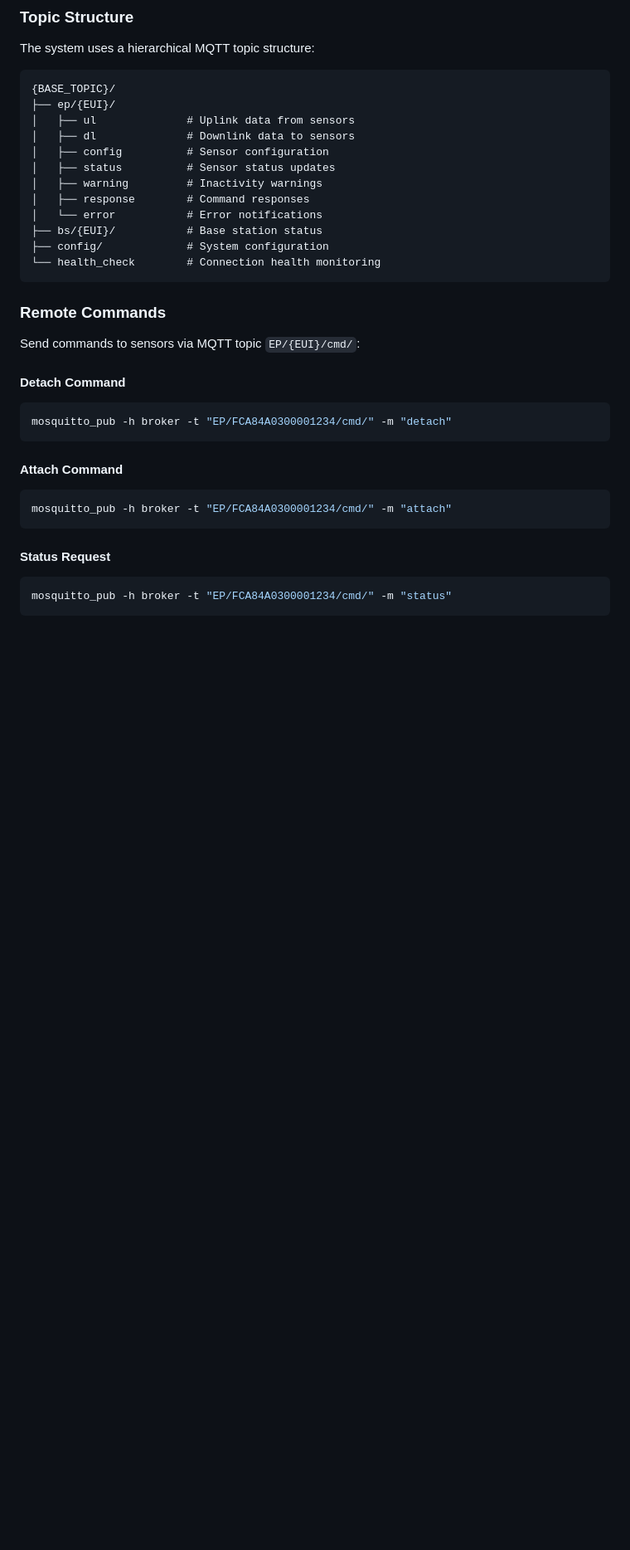
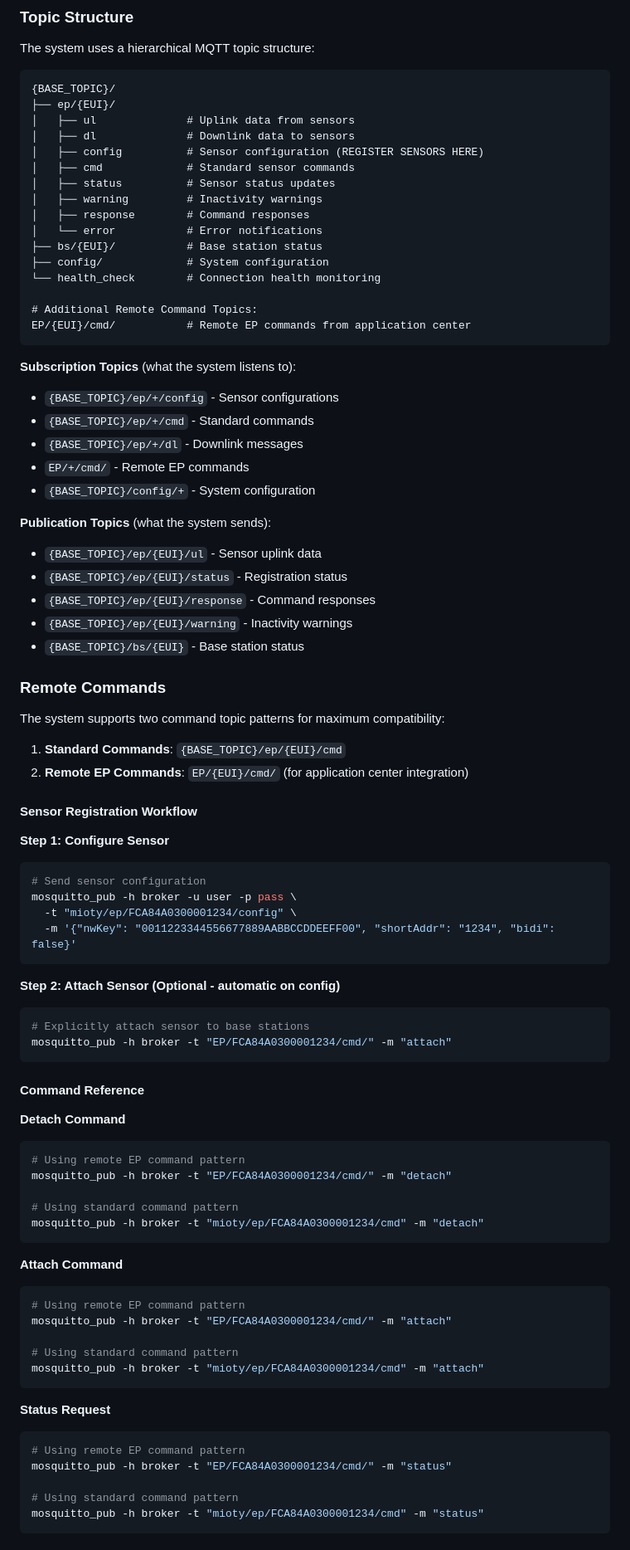
Before and after one commit to plasmonized/containerized-mioty-Service-Center, a Markdown page: README.md, the part around one of its changes. Shown at 83% size. Drawn GitHub-style; blank space fills up the shorter version.

Commit message:
Add detailed documentation for sensor registration and remote commands
Update README.md to include comprehensive details on sensor configuration via MQTT topics, including command examples and supported topic patterns. The documentation now covers both standard and remote EP commands, with a focus on the sensor registration workflow and important notes on deprecated topics.

Replit-Commit-Author: Agent
Replit-Commit-Session-Id: d9bf8eac-2c7c-4721-a780-915f4c628d68
Replit-Commit-Checkpoint-Type: full_checkpoint
Replit-Commit-Screenshot-Url: https://storage.googleapis.com/screenshot-production-us-central1/f1a9777f-5f72-4a1a-a74b-d32075e72fbd/d9bf8eac-2c7c-4721-a780-915f4c628d68/vCyytAp

````diff
--- a/README.md
+++ b/README.md
@@ -259,7 +295,8 @@ The system uses a hierarchical MQTT topic structure:
 ├── ep/{EUI}/
 │   ├── ul              # Uplink data from sensors
 │   ├── dl              # Downlink data to sensors
-│   ├── config          # Sensor configuration
+│   ├── config          # Sensor configuration (REGISTER SENSORS HERE)
+│   ├── cmd             # Standard sensor commands
 │   ├── status          # Sensor status updates
 │   ├── warning         # Inactivity warnings
 │   ├── response        # Command responses
@@ -267,23 +304,73 @@ The system uses a hierarchical MQTT topic structure:
 ├── bs/{EUI}/           # Base station status
 ├── config/             # System configuration
 └── health_check        # Connection health monitoring
+
+# Additional Remote Command Topics:
+EP/{EUI}/cmd/           # Remote EP commands from application center
 ```
+
+**Subscription Topics** (what the system listens to):
+- `{BASE_TOPIC}/ep/+/config` - Sensor configurations
+- `{BASE_TOPIC}/ep/+/cmd` - Standard commands
+- `{BASE_TOPIC}/ep/+/dl` - Downlink messages
+- `EP/+/cmd/` - Remote EP commands
+- `{BASE_TOPIC}/config/+` - System configuration
+
+**Publication Topics** (what the system sends):
+- `{BASE_TOPIC}/ep/{EUI}/ul` - Sensor uplink data
+- `{BASE_TOPIC}/ep/{EUI}/status` - Registration status
+- `{BASE_TOPIC}/ep/{EUI}/response` - Command responses
+- `{BASE_TOPIC}/ep/{EUI}/warning` - Inactivity warnings
+- `{BASE_TOPIC}/bs/{EUI}` - Base station status
 
 ### Remote Commands
 
-Send commands to sensors via MQTT topic `EP/{EUI}/cmd/`:
+The system supports two command topic patterns for maximum compatibility:
 
-#### Detach Command
+1. **Standard Commands**: `{BASE_TOPIC}/ep/{EUI}/cmd`
+2. **Remote EP Commands**: `EP/{EUI}/cmd/` (for application center integration)
+
+#### Sensor Registration Workflow
+
+**Step 1: Configure Sensor**
 ```bash
-mosquitto_pub -h broker -t "EP/FCA84A0300001234/cmd/" -m "detach"
+# Send sensor configuration
+mosquitto_pub -h broker -u user -p pass \
+  -t "mioty/ep/FCA84A0300001234/config" \
+  -m '{"nwKey": "0011223344556677889AABBCCDDEEFF00", "shortAddr": "1234", "bidi": false}'
 ```
 
-#### Attach Command
+**Step 2: Attach Sensor (Optional - automatic on config)**
 ```bash
+# Explicitly attach sensor to base stations
 mosquitto_pub -h broker -t "EP/FCA84A0300001234/cmd/" -m "attach"
 ```
 
-#### Status Request
+#### Command Reference
+
+**Detach Command**
 ```bash
+# Using remote EP command pattern
+mosquitto_pub -h broker -t "EP/FCA84A0300001234/cmd/" -m "detach"
+
+# Using standard command pattern
+mosquitto_pub -h broker -t "mioty/ep/FCA84A0300001234/cmd" -m "detach"
+```
+
+**Attach Command**
+```bash
+# Using remote EP command pattern
+mosquitto_pub -h broker -t "EP/FCA84A0300001234/cmd/" -m "attach"
+
+# Using standard command pattern
+mosquitto_pub -h broker -t "mioty/ep/FCA84A0300001234/cmd" -m "attach"
+```
+
+**Status Request**
+```bash
+# Using remote EP command pattern
 mosquitto_pub -h broker -t "EP/FCA84A0300001234/cmd/" -m "status"
+
+# Using standard command pattern
+mosquitto_pub -h broker -t "mioty/ep/FCA84A0300001234/cmd" -m "status"
 ```
````
Also changed, not shown: other parts of README.md (+47 -1 lines).
